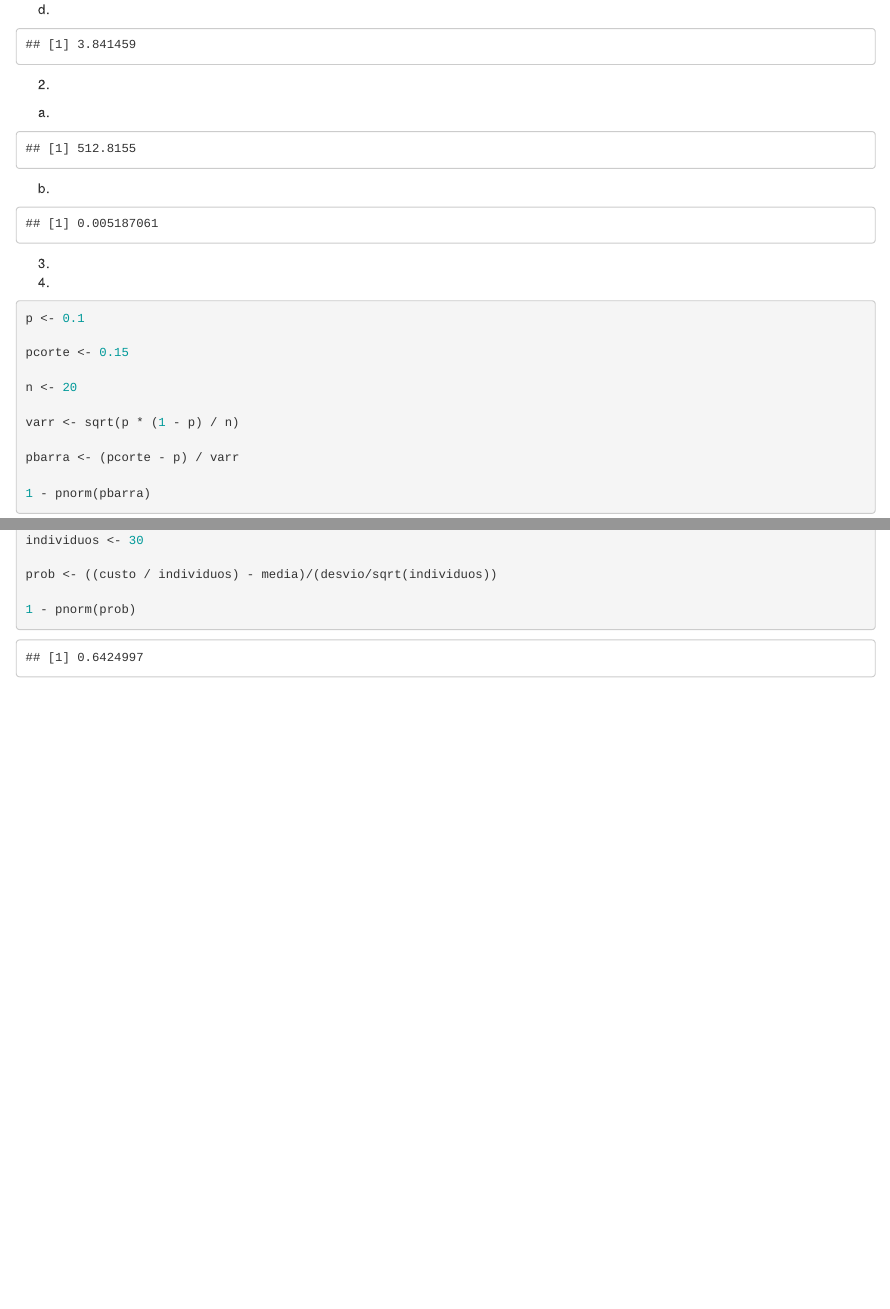
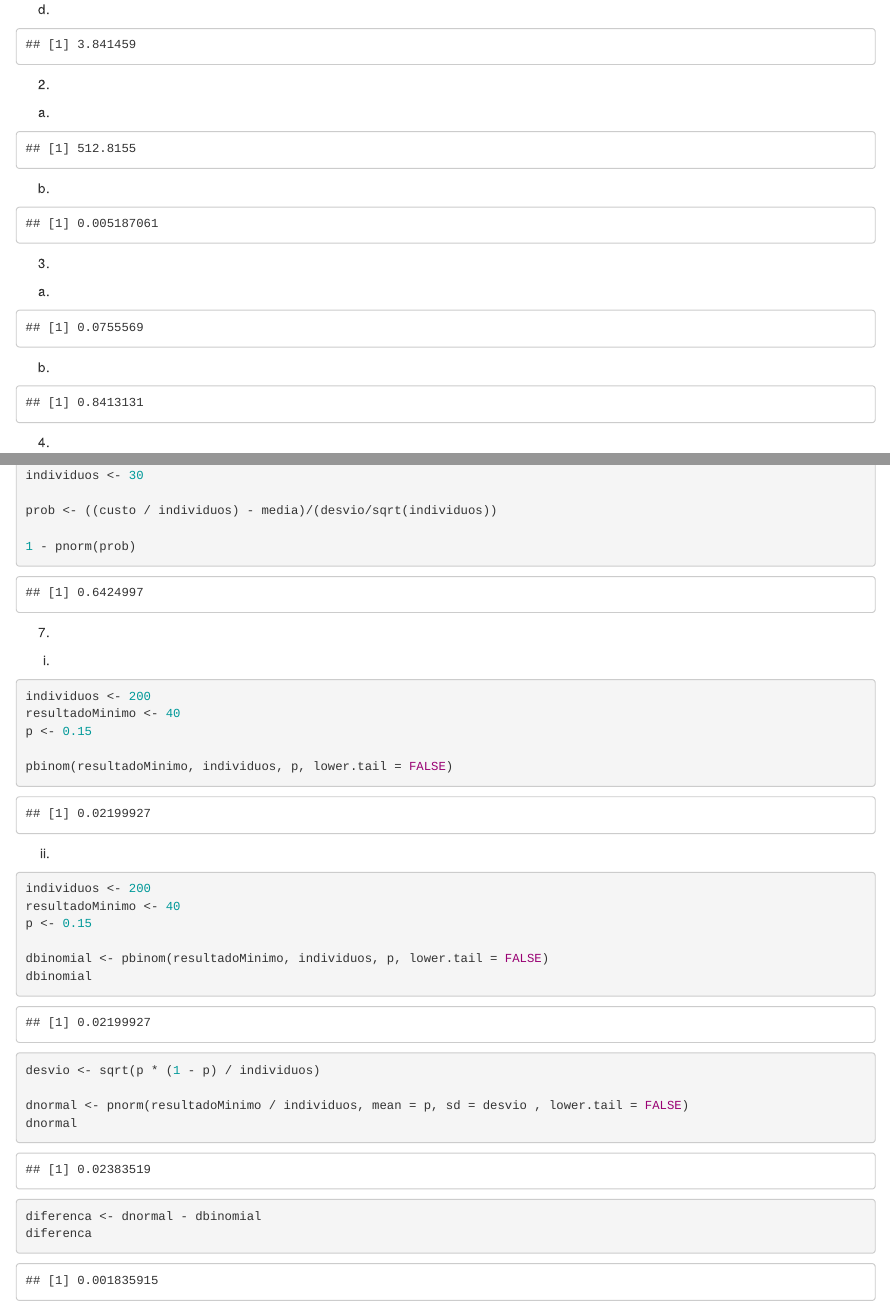
Before and after one commit to joao-dantas31/Estatistica-Aplicada, an R Markdown document (Lista 4.Rmd): the page in a window 1100 px wide, from 970 px down, and a second part further down, joined at a grey line. Rendered offline with R 4.5, knitr and Pandoc, with nearby package versions.

Commit message:
Quase finalizada

````diff
--- a/Lista 4.Rmd
+++ b/Lista 4.Rmd
@@ -102,6 +102,37 @@ pnorm(valor)
 ```
 
 3.
+a)
+```{r, echo=FALSE}
+normN <- qnorm(0.1)
+mean <- (- 1) * ((normN * 10) - 500)
+
+individuos <- 4
+variancia <- 100
+
+minEsperado <- 495
+minValor <- (minEsperado - mean) / sqrt(variancia/individuos)
+
+maxEsperado <- 520
+maxValor <- (maxEsperado - mean) / sqrt(variancia/individuos)
+
+pnorm(minValor) + pnorm(maxValor, lower.tail = FALSE)
+```
+
+b)
+```{r, echo=FALSE}
+mean <- 500
+individuos <- 4
+variancia <- 100
+
+minEsperado <- 495
+minValor <- (minEsperado - mean) / sqrt(variancia/individuos)
+
+maxEsperado <- 520
+maxValor <- (maxEsperado - mean) / sqrt(variancia/individuos)
+
+pnorm(maxValor) - pnorm(minValor)
+```
 
 4.
 ``` {r}
@@ -162,3 +193,29 @@ prob <- ((custo / individuos) - media)/(desvio/sqrt(individuos))
 ```
 
 7.
+i)
+```{r}
+individuos <- 200
+resultadoMinimo <- 40
+p <- 0.15
+
+pbinom(resultadoMinimo, individuos, p, lower.tail = FALSE)
+```
+
+ii)
+```{r}
+individuos <- 200
+resultadoMinimo <- 40
+p <- 0.15
+
+dbinomial <- pbinom(resultadoMinimo, individuos, p, lower.tail = FALSE)
+dbinomial
+
+desvio <- sqrt(p * (1 - p) / individuos)
+
+dnormal <- pnorm(resultadoMinimo / individuos, mean = p, sd = desvio , lower.tail = FALSE)
+dnormal
+
+diferenca <- dnormal - dbinomial
+diferenca
+```
````
Also changed, not shown: Lista-4.html.
